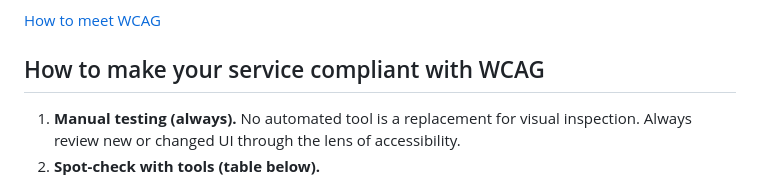
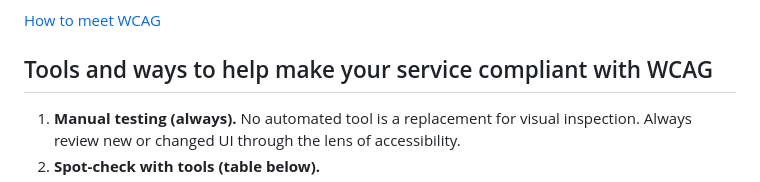
Before and after one commit to ScilifelabDataCentre/development-guidelines, a Markdown page: accessibility/README.md, the part around the change. GitHub-like rendering.

Commit message:
tools and ways

```diff
--- a/accessibility/README.md
+++ b/accessibility/README.md
@@ -17,7 +17,7 @@ WCAG are a set of guidelines for making the web more accessible. The Act on Acce
 
 [^1]: [Myndigheten för digital förvaltning](https://www.digg.se/webbriktlinjer/lagar-och-krav/det-har-ar-en-301-549-och-wcag). English page (less information): [Agency for Digital Government](https://www.digg.se/webbriktlinjer/about-webbriktlinjer).
 
-## How to make your service compliant with WCAG
+## Tools and ways to help make your service compliant with WCAG
 
 1. **Manual testing (always).** No automated tool is a replacement for visual inspection. Always review new or changed UI through the lens of accessibility.
 2. **Spot-check with tools (table below).**
```
